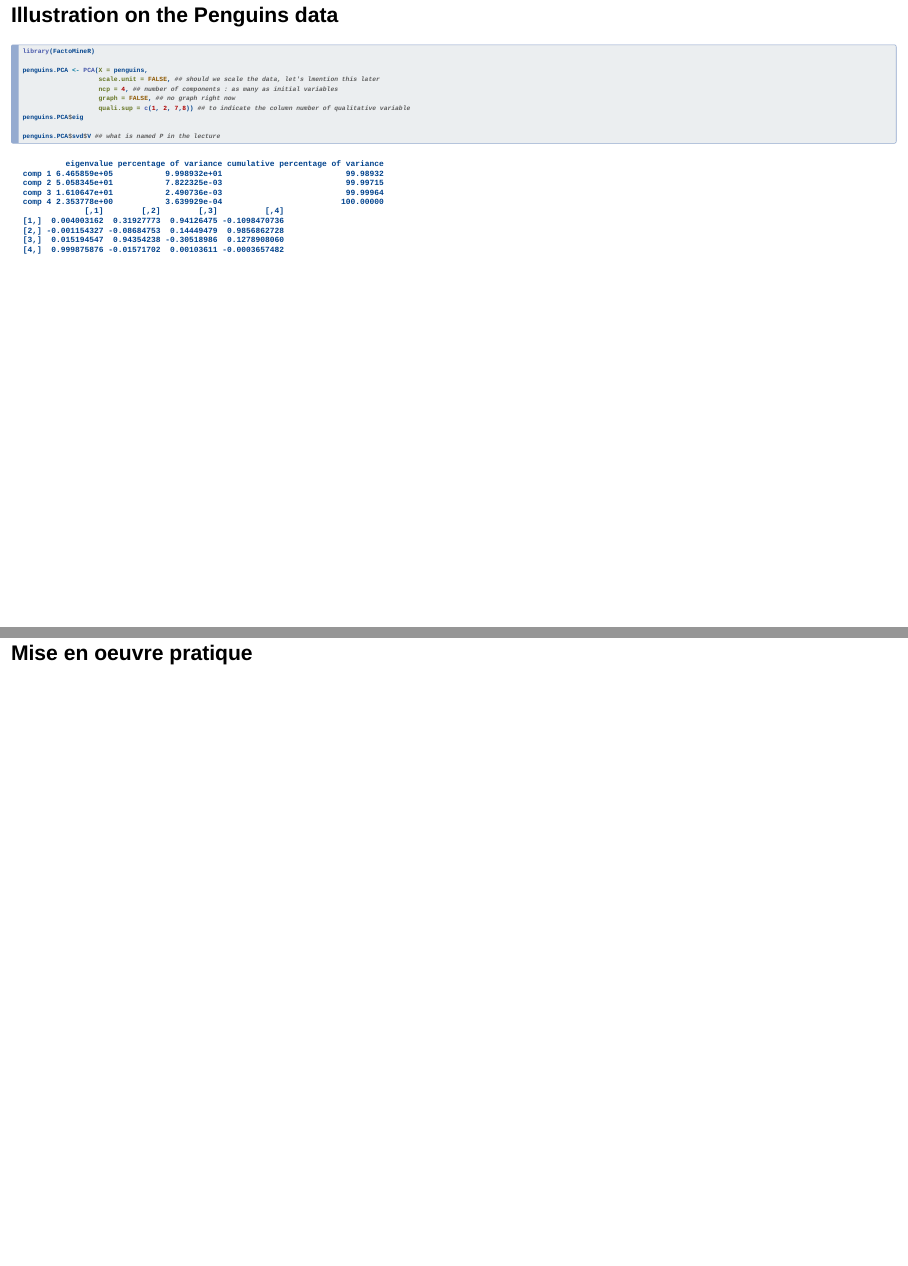
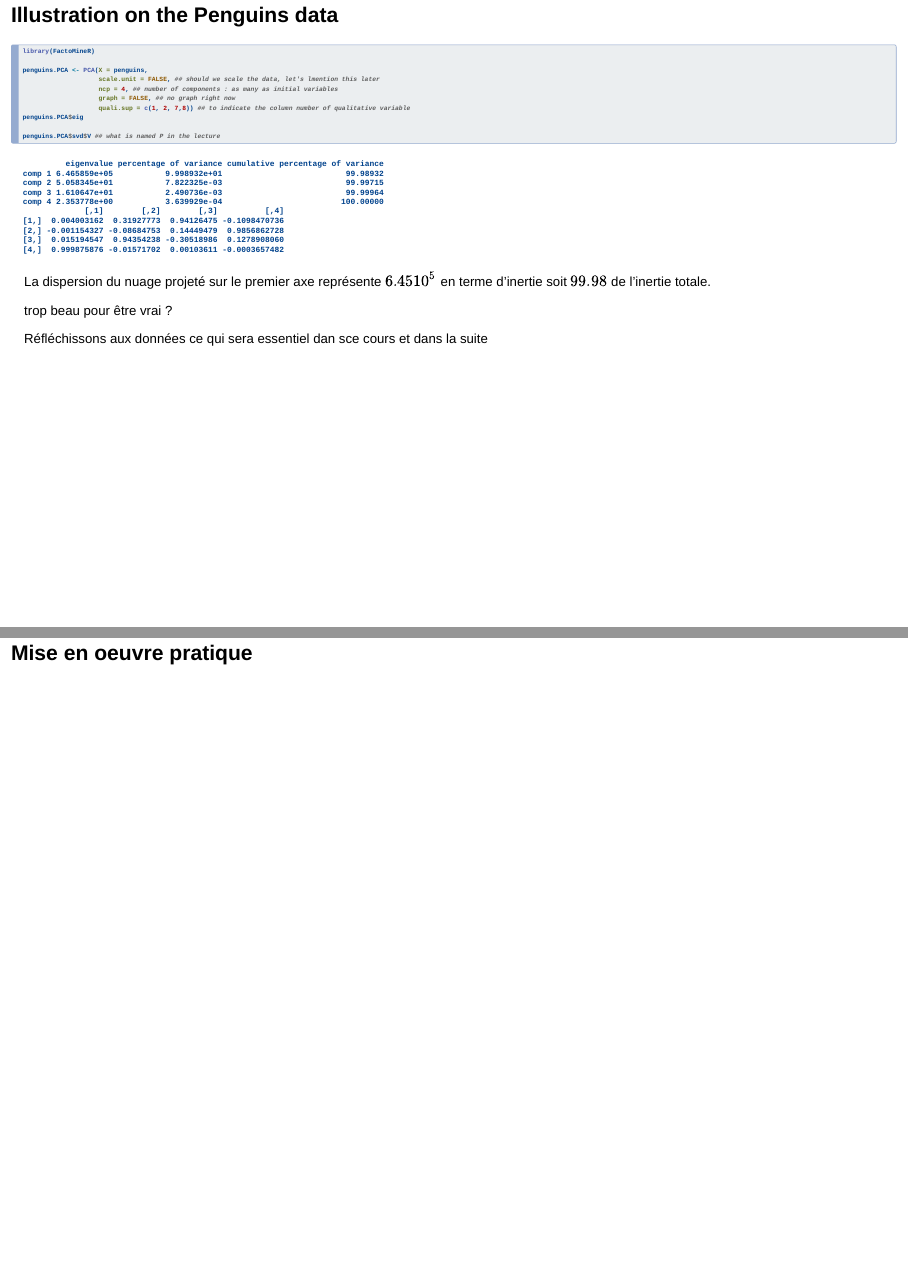
Before and after one commit to MarieEtienne/MAF, a Quarto document (01_acp.qmd): pages 29 and 30 of 38, joined at a grey line. Rendered offline with R 4.5, knitr and Pandoc in place of Quarto, with nearby package versions; drawn as Slidy slides in place of the format the file asks for; code that draws random numbers runs with fixed seeds of ours; some code elsewhere in the file could not run offline.

Commit message:
Start Illustration

````diff
--- a/01_acp.qmd
+++ b/01_acp.qmd
@@ -1084,7 +1085,12 @@ penguins.PCA$eig
 penguins.PCA$svd$V ## what is named P in the lecture
 ```
 
+La dispersion du nuage projeté sur le premier axe représente $6.45 10^5$ en terme d'inertie soit $99.98%$ de l'inertie totale.
 
+trop beau pour être vrai ?
+
+
+Réfléchissons aux données ce qui sera essentiel dan sce cours et dans la suite
 
 
 # Mise en oeuvre pratique
````
Also changed, not shown: 01_acp.qmd (1 more changed lines).
